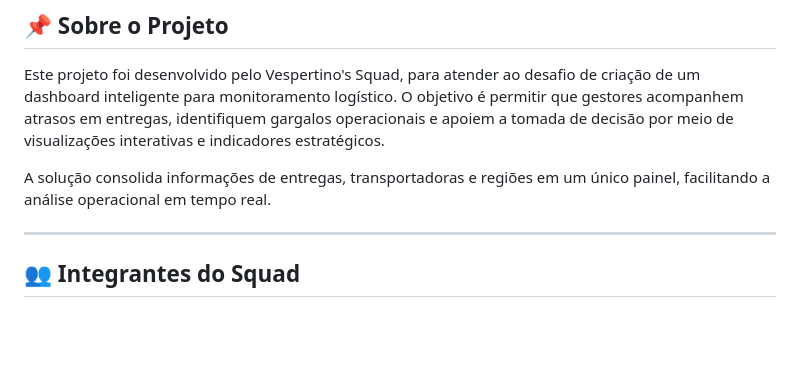
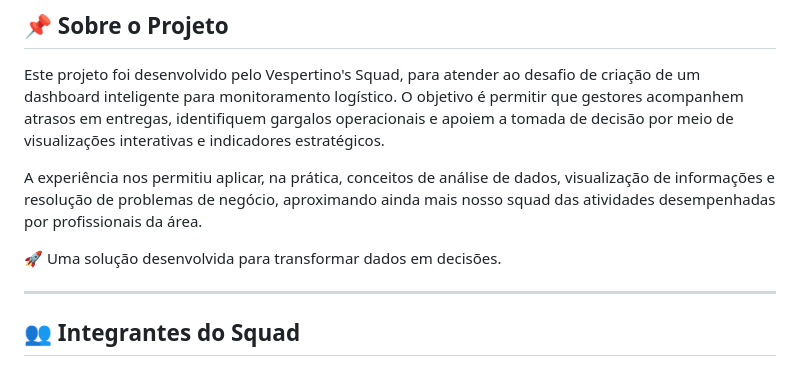
Before and after one commit to vespertinostech/dashboard, a Markdown page: README.md, the part around the change. GitHub-like rendering; blank space fills up the shorter version.

Commit message:
Enhance README with project insights and goals
Added a new section highlighting the project's purpose and experience gained.

```diff
--- a/README.md
+++ b/README.md
@@ -4,7 +4,9 @@
 
 Este projeto foi desenvolvido pelo Vespertino's Squad, para atender ao desafio de criação de um dashboard inteligente para monitoramento logístico. O objetivo é permitir que gestores acompanhem atrasos em entregas, identifiquem gargalos operacionais e apoiem a tomada de decisão por meio de visualizações interativas e indicadores estratégicos.
 
-A solução consolida informações de entregas, transportadoras e regiões em um único painel, facilitando a análise operacional em tempo real.
+A experiência nos permitiu aplicar, na prática, conceitos de análise de dados, visualização de informações e resolução de problemas de negócio, aproximando ainda mais nosso squad das atividades desempenhadas por profissionais da área.
+
+🚀 Uma solução desenvolvida para transformar dados em decisões.
 
 ---
 
```
